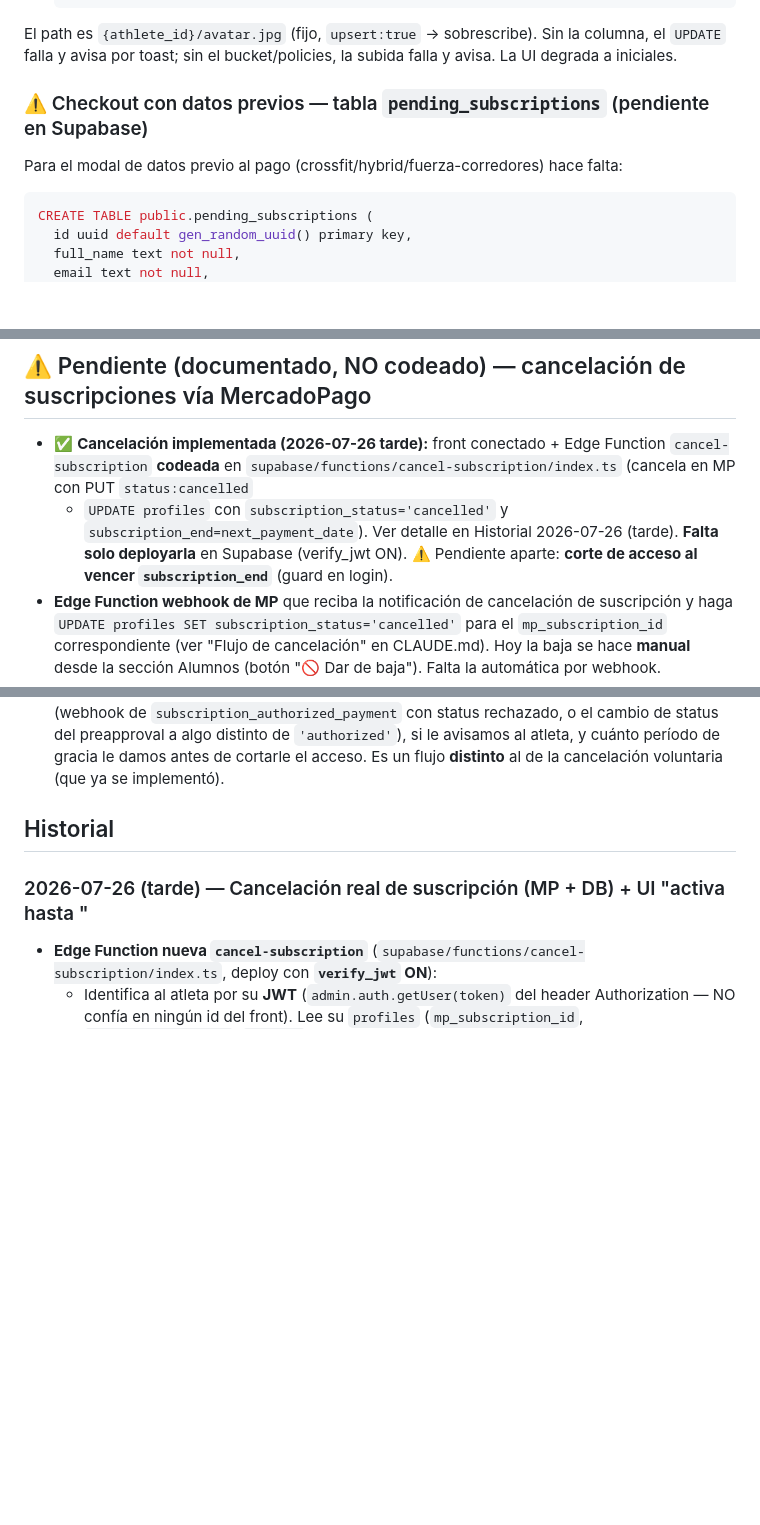
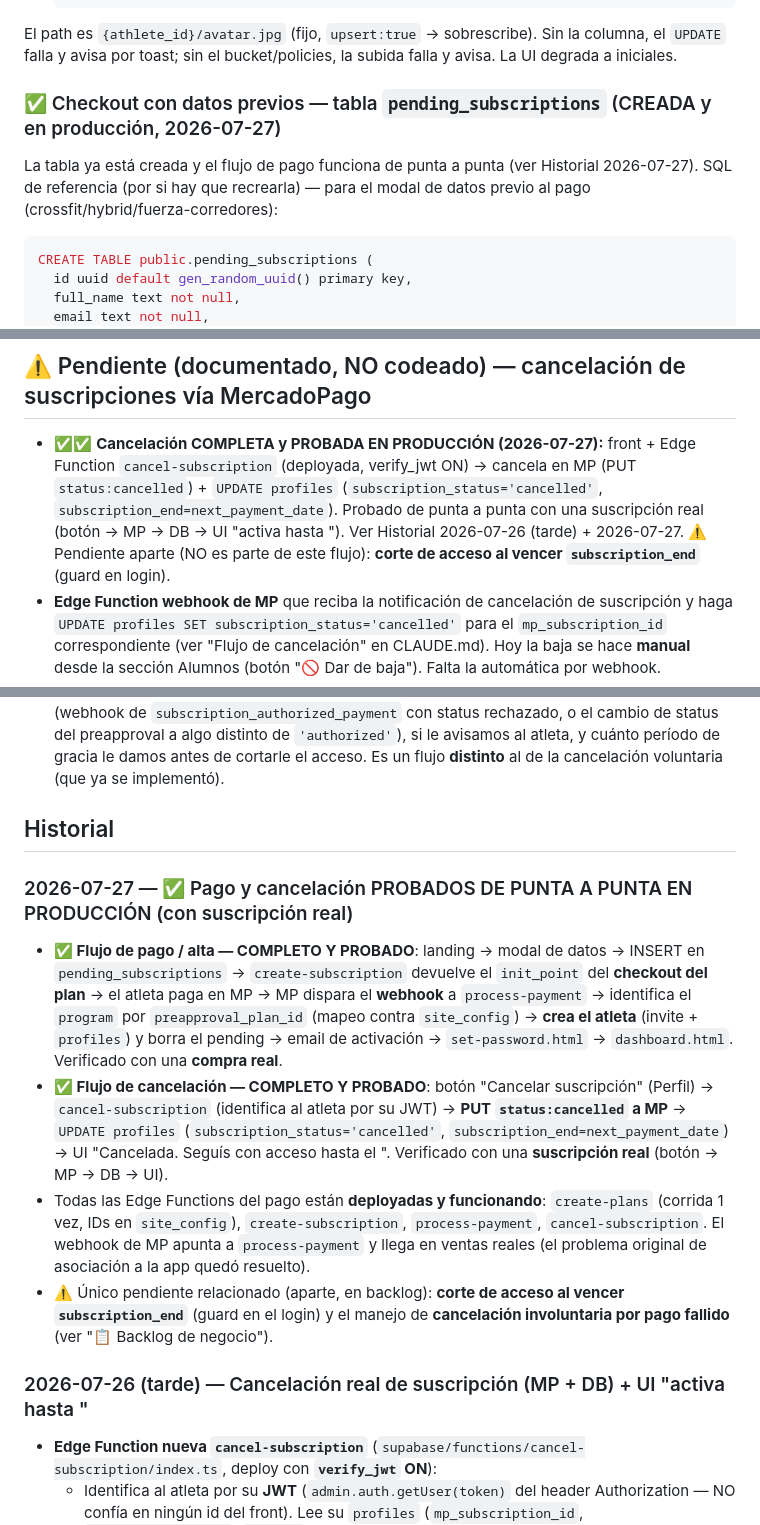
Before and after one commit to ekapradacoach/hbperformance, a Markdown page: app/CONTEXTO.md, 3 parts joined by grey strips. Rendered like a GitHub page; blank space fills up the shorter version.

Commit message:
Docs: pago y cancelación marcados como completos y probados en producción
Co-Authored-By: Claude Opus 4.8 <noreply@anthropic.com>

````diff
--- a/app/CONTEXTO.md
+++ b/app/CONTEXTO.md
@@ -66,8 +66,9 @@ Para la foto de perfil del atleta (vista Perfil) hace falta:
 El path es `{athlete_id}/avatar.jpg` (fijo, `upsert:true` → sobrescribe). Sin la columna, el `UPDATE`
 falla y avisa por toast; sin el bucket/policies, la subida falla y avisa. La UI degrada a iniciales.
 
-### ⚠️ Checkout con datos previos — tabla `pending_subscriptions` (pendiente en Supabase)
-Para el modal de datos previo al pago (crossfit/hybrid/fuerza-corredores) hace falta:
+### ✅ Checkout con datos previos — tabla `pending_subscriptions` (CREADA y en producción, 2026-07-27)
+La tabla ya está creada y el flujo de pago funciona de punta a punta (ver Historial 2026-07-27). SQL de
+referencia (por si hay que recrearla) — para el modal de datos previo al pago (crossfit/hybrid/fuerza-corredores):
 ```sql
 CREATE TABLE public.pending_subscriptions (
   id uuid default gen_random_uuid() primary key,
@@ -219,11 +220,11 @@ CREATE POLICY "Admin actualiza mensajes" ON public.messages
   (dominio del sitio) para que no la reutilicen. Ideal a futuro: moverla a una Edge Function.
 
 ## ⚠️ Pendiente (documentado, NO codeado) — cancelación de suscripciones vía MercadoPago
-- ✅ **Cancelación implementada (2026-07-26 tarde):** front conectado + Edge Function `cancel-subscription`
-  **codeada** en `supabase/functions/cancel-subscription/index.ts` (cancela en MP con PUT `status:cancelled`
-  + `UPDATE profiles` con `subscription_status='cancelled'` y `subscription_end=next_payment_date`). Ver
-  detalle en Historial 2026-07-26 (tarde). **Falta solo deployarla** en Supabase (verify_jwt ON).
-  ⚠️ Pendiente aparte: **corte de acceso al vencer `subscription_end`** (guard en login).
+- ✅✅ **Cancelación COMPLETA y PROBADA EN PRODUCCIÓN (2026-07-27):** front + Edge Function
+  `cancel-subscription` (deployada, verify_jwt ON) → cancela en MP (PUT `status:cancelled`) + `UPDATE profiles`
+  (`subscription_status='cancelled'`, `subscription_end=next_payment_date`). Probado de punta a punta con una
+  suscripción real (botón → MP → DB → UI "activa hasta <fecha>"). Ver Historial 2026-07-26 (tarde) + 2026-07-27.
+  ⚠️ Pendiente aparte (NO es parte de este flujo): **corte de acceso al vencer `subscription_end`** (guard en login).
 - **Edge Function webhook de MP** que reciba la notificación de cancelación de suscripción y haga
   `UPDATE profiles SET subscription_status='cancelled'` para el `mp_subscription_id` correspondiente
   (ver "Flujo de cancelación" en CLAUDE.md). Hoy la baja se hace **manual** desde la sección Alumnos
@@ -265,6 +266,22 @@ Lista textual dejada por el usuario para que quede registrada:
   cortarle el acceso. Es un flujo **distinto** al de la cancelación voluntaria (que ya se implementó).
 
 ## Historial
+### 2026-07-27 — ✅ Pago y cancelación PROBADOS DE PUNTA A PUNTA EN PRODUCCIÓN (con suscripción real)
+- **✅ Flujo de pago / alta — COMPLETO Y PROBADO**: landing → modal de datos → INSERT en
+  `pending_subscriptions` → `create-subscription` devuelve el `init_point` del **checkout del plan** → el
+  atleta paga en MP → MP dispara el **webhook** a `process-payment` → identifica el `program` por
+  `preapproval_plan_id` (mapeo contra `site_config`) → **crea el atleta** (invite + `profiles`) y borra el
+  pending → email de activación → `set-password.html` → `dashboard.html`. Verificado con una **compra real**.
+- **✅ Flujo de cancelación — COMPLETO Y PROBADO**: botón "Cancelar suscripción" (Perfil) → `cancel-subscription`
+  (identifica al atleta por su JWT) → **PUT `status:cancelled` a MP** → `UPDATE profiles`
+  (`subscription_status='cancelled'`, `subscription_end=next_payment_date`) → UI "Cancelada. Seguís con acceso
+  hasta el <fecha>". Verificado con una **suscripción real** (botón → MP → DB → UI).
+- Todas las Edge Functions del pago están **deployadas y funcionando**: `create-plans` (corrida 1 vez, IDs en
+  `site_config`), `create-subscription`, `process-payment`, `cancel-subscription`. El webhook de MP apunta a
+  `process-payment` y llega en ventas reales (el problema original de asociación a la app quedó resuelto).
+- ⚠️ Único pendiente relacionado (aparte, en backlog): **corte de acceso al vencer `subscription_end`** (guard
+  en el login) y el manejo de **cancelación involuntaria por pago fallido** (ver "📋 Backlog de negocio").
+
 ### 2026-07-26 (tarde) — Cancelación real de suscripción (MP + DB) + UI "activa hasta <fecha>"
 - **Edge Function nueva `cancel-subscription`** (`supabase/functions/cancel-subscription/index.ts`, deploy con
   **`verify_jwt` ON**):
````
